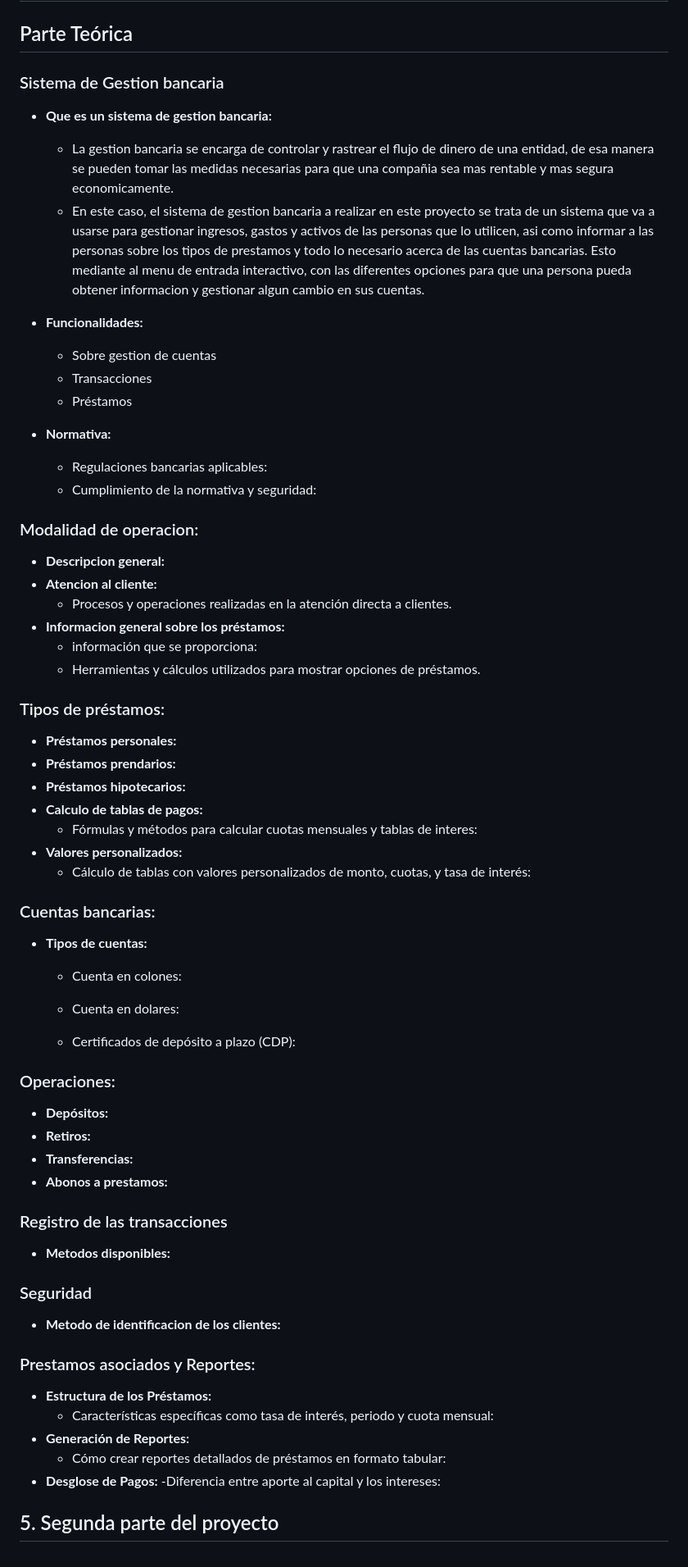
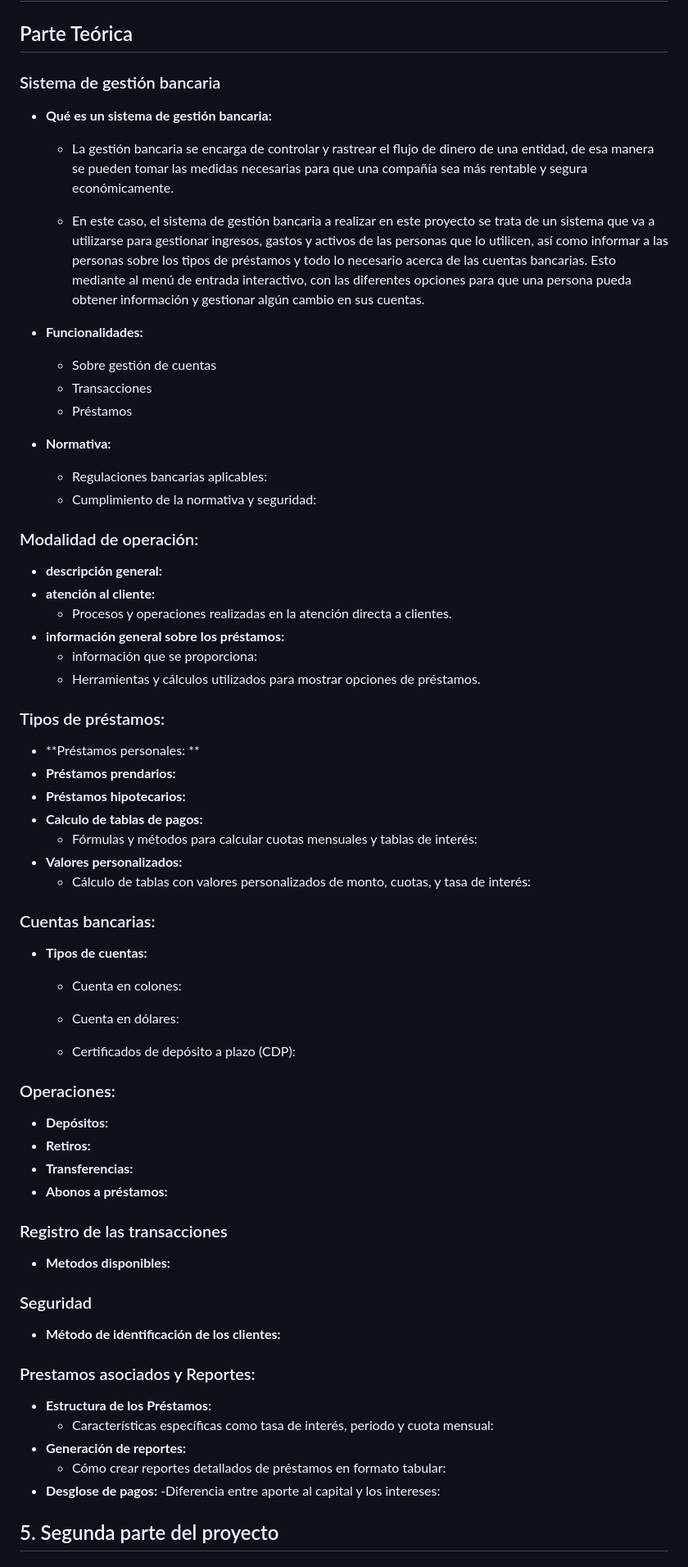
Before and after one commit to krymar02/ie0217-proyecto, a Markdown page: README.md, the part around the change. Shown at 82% size. Drawn GitHub-style.

Commit message:
Correccion de redaccion teoria.

```diff
--- a/README.md
+++ b/README.md
@@ -55,55 +55,57 @@ Ejemplo de salida del menu:
 
 ## 4. Primera parte del proyecto
 ## Parte Teórica
-### Sistema de Gestion bancaria
-- **Que es un sistema de gestion bancaria:**
-    - La gestion bancaria se encarga de controlar y rastrear el flujo de dinero de una entidad, de esa manera se pueden tomar las medidas necesarias para que una compañia sea mas rentable y mas segura economicamente.
-    - En este caso, el sistema de gestion bancaria a realizar en este proyecto se trata de un sistema que va a usarse para gestionar ingresos, gastos y activos de las personas que lo utilicen, asi como informar a las personas sobre los tipos de prestamos y todo lo necesario acerca de las cuentas bancarias. Esto mediante al menu de entrada interactivo, con las diferentes opciones para que una persona pueda obtener informacion y gestionar algun cambio en sus cuentas.
+### Sistema de gestión bancaria
+- **Qué es un sistema de gestión bancaria:**
+    - La gestión bancaria se encarga de controlar y rastrear el flujo de dinero de una entidad, de esa manera se pueden tomar las medidas necesarias para que una compañía sea más rentable y segura económicamente.
+
+    - En este caso, el sistema de gestión bancaria a realizar en este proyecto se trata de un sistema que va a utilizarse para gestionar ingresos, gastos y activos de las personas que lo utilicen, así como informar a las personas sobre los tipos de préstamos y todo lo necesario acerca de las cuentas bancarias. Esto mediante al menú de entrada interactivo, con las diferentes opciones para que una persona pueda obtener información y gestionar algún cambio en sus cuentas.
 
 - **Funcionalidades:**
-    - Sobre gestion de cuentas
+    - Sobre gestión de cuentas
     - Transacciones
     - Préstamos
 - **Normativa:**
     - Regulaciones bancarias aplicables:
     - Cumplimiento de la normativa y seguridad:
-### Modalidad de operacion:
-- **Descripcion general:**
-- **Atencion al cliente:**
+### Modalidad de operación:
+- **descripción general:**
+- **atención al cliente:**
     - Procesos y operaciones realizadas en la atención directa a clientes.
-- **Informacion general sobre los préstamos:**
+- **información general sobre los préstamos:**
     - información que se proporciona:
     - Herramientas y cálculos utilizados para mostrar opciones de préstamos.
 ### Tipos de préstamos:
-- **Préstamos personales:**
+- **Préstamos personales: **
 - **Préstamos prendarios:**
 - **Préstamos hipotecarios:**
 - **Calculo de tablas de pagos:**
-    - Fórmulas y métodos para calcular cuotas mensuales y tablas de interes:
+    - Fórmulas y métodos para calcular cuotas mensuales y tablas de interés:
 - **Valores personalizados:**
     - Cálculo de tablas con valores personalizados de monto, cuotas, y tasa de interés:
 ### Cuentas bancarias:
 - **Tipos de cuentas:**
     - Cuenta en colones:
-    - Cuenta en dolares:
+    - Cuenta en dólares:
 
     - Certificados de depósito a plazo (CDP):
 ### Operaciones:
 - **Depósitos:**
 - **Retiros:**
 - **Transferencias:**
-- **Abonos a prestamos:**
-### Registro  de las transacciones
+- **Abonos a préstamos:**
+### Registro de las transacciones
 - **Metodos disponibles:**
 ### Seguridad
-- **Metodo de identificacion de los clientes:**
+- **Método de identificación de los clientes:**
 ### Prestamos asociados y Reportes:
 - **Estructura de los Préstamos:**
     - Características específicas como tasa de interés, periodo y cuota mensual:
-- **Generación de Reportes:**
+- **Generación de reportes:**
     - Cómo crear reportes detallados de préstamos en formato tabular:
-- **Desglose de Pagos:**
+- **Desglose de pagos:**
     -Diferencia entre aporte al capital y los intereses:
+
 
 ## 5. Segunda parte del proyecto
 ## Etapa de diseño
```
